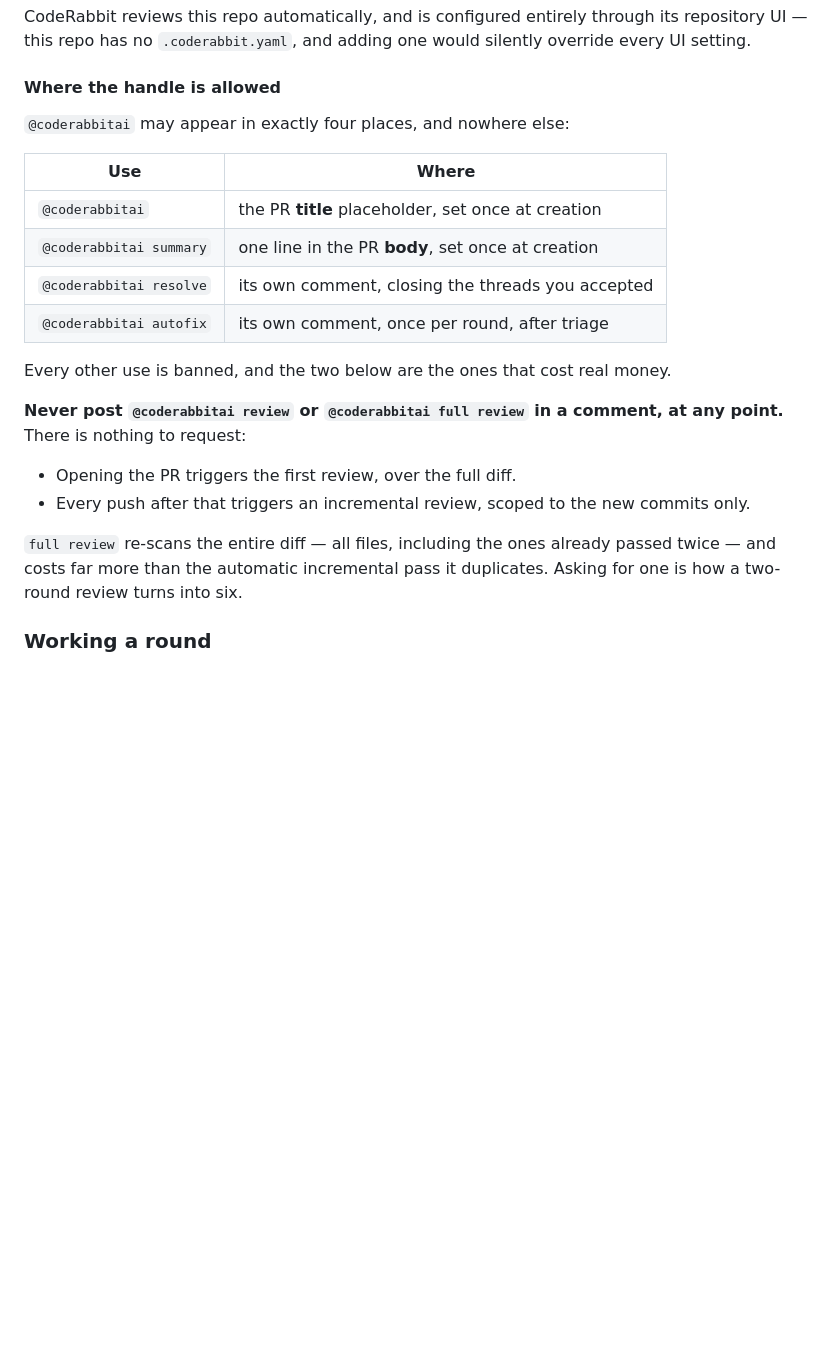
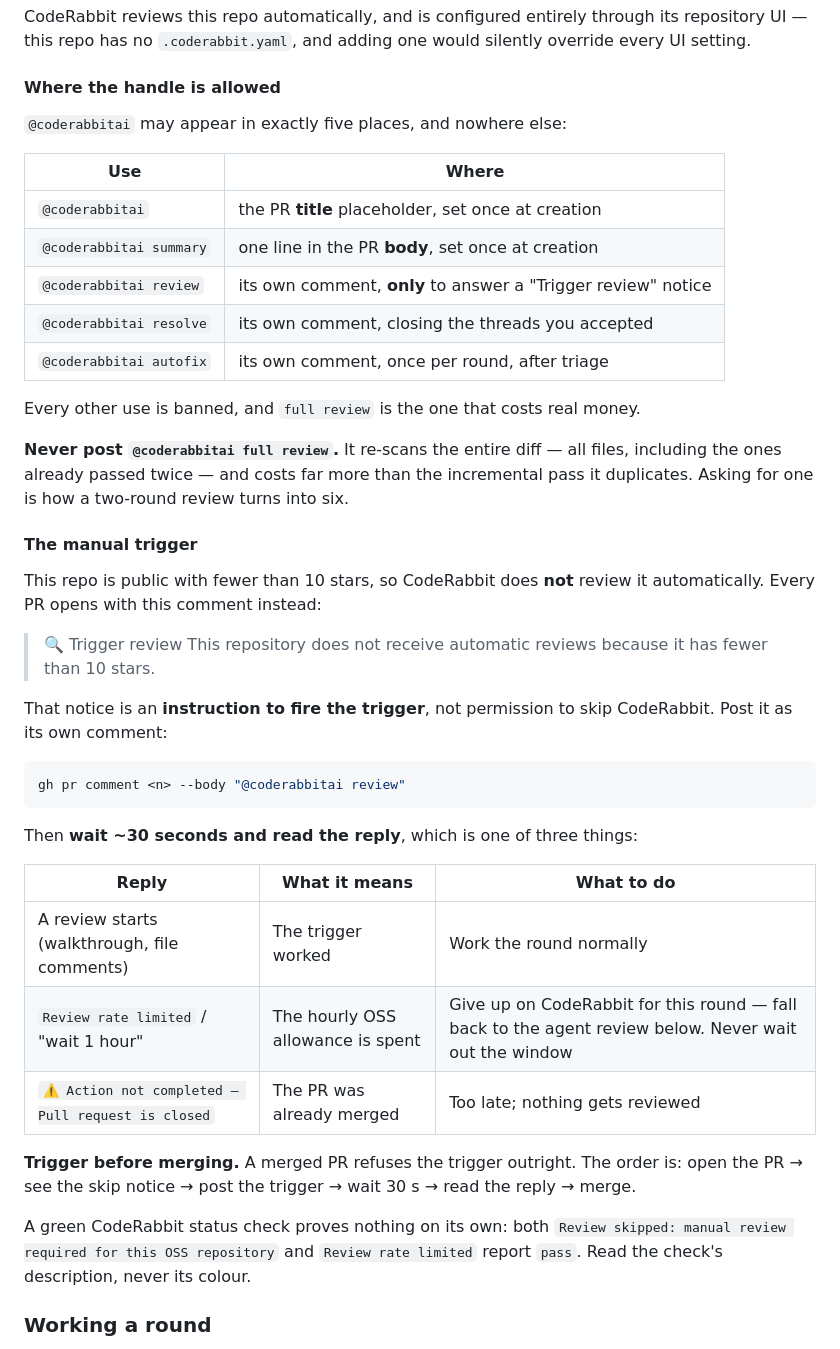
Before and after one commit to AI-Degen-69/spread-hunter-live, a Markdown page: docs/agents/git-workflow.md, the part around the change. Drawn GitHub-style; blank space fills up the shorter version.

Commit message:
docs: fire the CodeRabbit manual trigger instead of skipping the review
CodeRabbit does not review this repo automatically (public, fewer than 10
stars). It opens every PR with a "Trigger review" notice instead. The docs
read that notice as permission to skip CodeRabbit and go straight to the
agent-review fallback, because they also banned `@coderabbitai review`
outright.

The notice is an instruction, not an exemption. Post `@coderabbitai review`
as its own comment, wait ~30 seconds, and read the reply: a review starting
means work the round; `Review rate limited` is the only reply that justifies
the fallback. Trigger before merging — a closed PR answers
`Action not completed - Pull request is closed` and reviews nothing.

`full review` stays banned; it is the expensive one.

Co-Authored-By: Claude Opus 5 <noreply@anthropic.com>

````diff
--- a/docs/agents/git-workflow.md
+++ b/docs/agents/git-workflow.md
@@ -103,26 +103,51 @@ override every UI setting.
 
 #### Where the handle is allowed
 
-`@coderabbitai` may appear in exactly four places, and nowhere else:
+`@coderabbitai` may appear in exactly five places, and nowhere else:
 
 | Use | Where |
 | --- | --- |
 | `@coderabbitai` | the PR **title** placeholder, set once at creation |
 | `@coderabbitai summary` | one line in the PR **body**, set once at creation |
+| `@coderabbitai review` | its own comment, **only** to answer a "Trigger review" notice |
 | `@coderabbitai resolve` | its own comment, closing the threads you accepted |
 | `@coderabbitai autofix` | its own comment, once per round, after triage |
 
-Every other use is banned, and the two below are the ones that cost real money.
+Every other use is banned, and `full review` is the one that costs real money.
 
-**Never post `@coderabbitai review` or `@coderabbitai full review` in a comment, at any
-point.** There is nothing to request:
+**Never post `@coderabbitai full review`.** It re-scans the entire diff — all files,
+including the ones already passed twice — and costs far more than the incremental pass it
+duplicates. Asking for one is how a two-round review turns into six.
 
-- Opening the PR triggers the first review, over the full diff.
-- Every push after that triggers an incremental review, scoped to the new commits only.
+#### The manual trigger
 
-`full review` re-scans the entire diff — all files, including the ones already passed twice
-— and costs far more than the automatic incremental pass it duplicates. Asking for one is
-how a two-round review turns into six.
+This repo is public with fewer than 10 stars, so CodeRabbit does **not** review it
+automatically. Every PR opens with this comment instead:
+
+> 🔍 Trigger review
+> This repository does not receive automatic reviews because it has fewer than 10 stars.
+
+That notice is an **instruction to fire the trigger**, not permission to skip CodeRabbit.
+Post it as its own comment:
+
+```bash
+gh pr comment <n> --body "@coderabbitai review"
+```
+
+Then **wait ~30 seconds and read the reply**, which is one of three things:
+
+| Reply | What it means | What to do |
+| --- | --- | --- |
+| A review starts (walkthrough, file comments) | The trigger worked | Work the round normally |
+| `Review rate limited` / "wait 1 hour" | The hourly OSS allowance is spent | Give up on CodeRabbit for this round — fall back to the agent review below. Never wait out the window |
+| `⚠️ Action not completed — Pull request is closed` | The PR was already merged | Too late; nothing gets reviewed |
+
+**Trigger before merging.** A merged PR refuses the trigger outright. The order is: open
+the PR → see the skip notice → post the trigger → wait 30 s → read the reply → merge.
+
+A green CodeRabbit status check proves nothing on its own: both `Review skipped: manual
+review required for this OSS repository` and `Review rate limited` report `pass`. Read the
+check's description, never its colour.
 
 ### Working a round
 
````
Also changed, not shown: AGENTS.md (+2 -2 lines).
